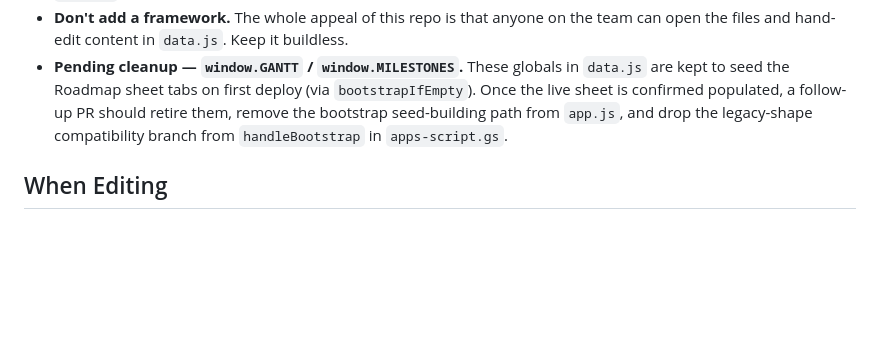
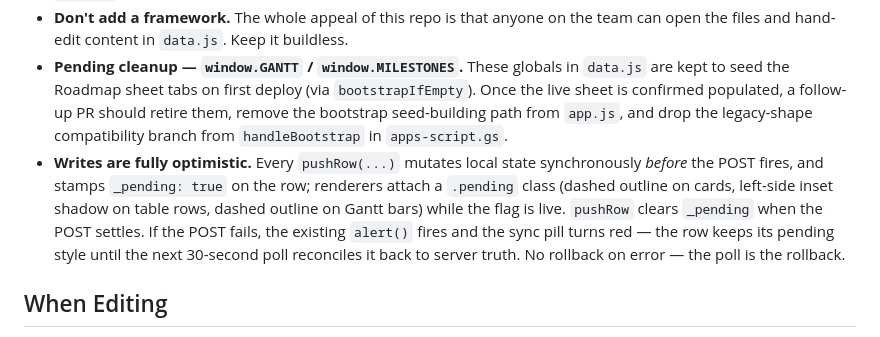
Before and after one commit to aicgjchiu/zsp-planning-doc, a Markdown page: CLAUDE.md, the part around the change. GitHub-like rendering; blank space fills up the shorter version.

Commit message:
Docs: CLAUDE.md notes optimistic write semantics

```diff
--- a/CLAUDE.md
+++ b/CLAUDE.md
@@ -126,6 +126,7 @@ Live URL: https://aicgjchiu.github.io/zsp-planning-doc/
 - **Claude preview sandbox blocks the fetch.** If you're previewing the page inside the Claude artifact sandbox (`claudeusercontent.com`), the Task Board will be stuck on "Connecting…" — cross-origin fetches to `script.google.com` are blocked in that sandbox. Test the sync on the deployed GitHub Pages URL or from `file://`, not inside the Claude preview.
 - **Don't add a framework.** The whole appeal of this repo is that anyone on the team can open the files and hand-edit content in `data.js`. Keep it buildless.
 - **Pending cleanup — `window.GANTT` / `window.MILESTONES`.** These globals in `data.js` are kept to seed the Roadmap sheet tabs on first deploy (via `bootstrapIfEmpty`). Once the live sheet is confirmed populated, a follow-up PR should retire them, remove the bootstrap seed-building path from `app.js`, and drop the legacy-shape compatibility branch from `handleBootstrap` in `apps-script.gs`.
+- **Writes are fully optimistic.** Every `pushRow(...)` mutates local state synchronously *before* the POST fires, and stamps `_pending: true` on the row; renderers attach a `.pending` class (dashed outline on cards, left-side inset shadow on table rows, dashed outline on Gantt bars) while the flag is live. `pushRow` clears `_pending` when the POST settles. If the POST fails, the existing `alert()` fires and the sync pill turns red — the row keeps its pending style until the next 30-second poll reconciles it back to server truth. No rollback on error — the poll is the rollback.
 
 ## When Editing
 
```
